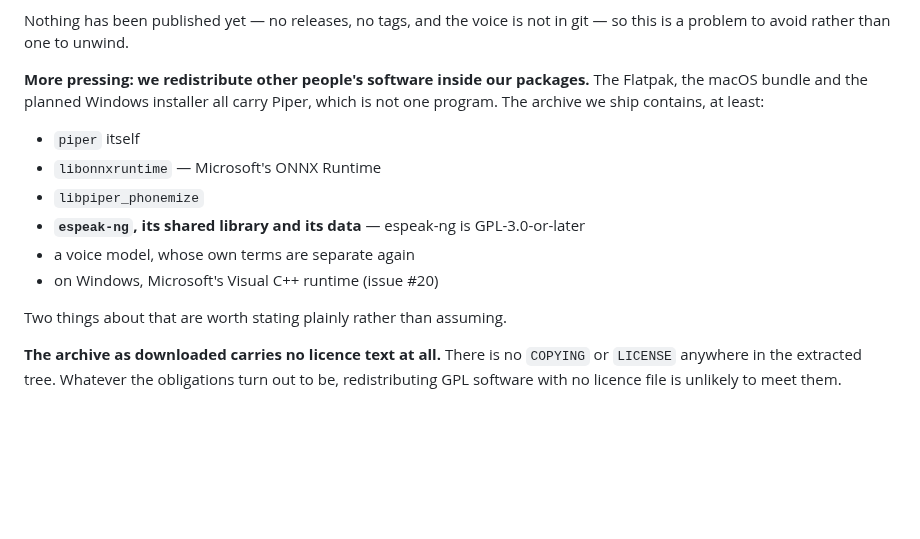
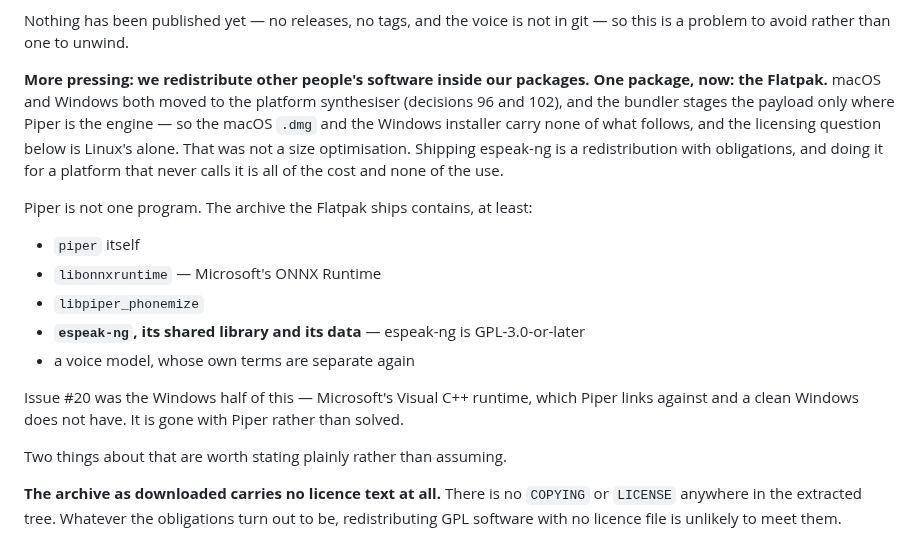
Before and after one commit to clispeak/clispeak, a Markdown page: docs/releasing.md, the part around the change. GitHub-like rendering; blank space fills up the shorter version.

Commit message:
The releasing doc still shipped Piper on three platforms (#193)
It named "the Flatpak, the macOS bundle and the planned Windows installer" as
carrying Piper, and listed Microsoft's Visual C++ runtime among the things we
redistribute. Neither has been true since macOS and Windows moved to the
platform synthesiser: the bundler stages the payload only where Piper is the
engine, so both ship none of it.

That matters more than a stale sentence usually would, because the paragraph
it sits in is the licensing question -- and the answer to "which packages
redistribute espeak-ng" went from three to one without this file noticing.

```diff
--- a/docs/releasing.md
+++ b/docs/releasing.md
@@ -140,8 +140,15 @@ Nothing has been published yet — no releases, no tags, and the voice is not in
 git — so this is a problem to avoid rather than one to unwind.
 
 **More pressing: we redistribute other people's software inside our packages.**
-The Flatpak, the macOS bundle and the planned Windows installer all carry
-Piper, which is not one program. The archive we ship contains, at least:
+**One package, now: the Flatpak.** macOS and Windows both moved to the
+platform synthesiser (decisions 96 and 102), and the bundler stages the
+payload only where Piper is the engine — so the macOS `.dmg` and the Windows
+installer carry none of what follows, and the licensing question below is
+Linux's alone. That was not a size optimisation. Shipping espeak-ng is a
+redistribution with obligations, and doing it for a platform that never calls
+it is all of the cost and none of the use.
+
+Piper is not one program. The archive the Flatpak ships contains, at least:
 
 - `piper` itself
 - `libonnxruntime` — Microsoft's ONNX Runtime
@@ -149,7 +156,10 @@ Piper, which is not one program. The archive we ship contains, at least:
 - **`espeak-ng`, its shared library and its data** — espeak-ng is
   GPL-3.0-or-later
 - a voice model, whose own terms are separate again
-- on Windows, Microsoft's Visual C++ runtime (issue #20)
+
+Issue #20 was the Windows half of this — Microsoft's Visual C++ runtime, which
+Piper links against and a clean Windows does not have. It is gone with Piper
+rather than solved.
 
 Two things about that are worth stating plainly rather than assuming.
 
```
